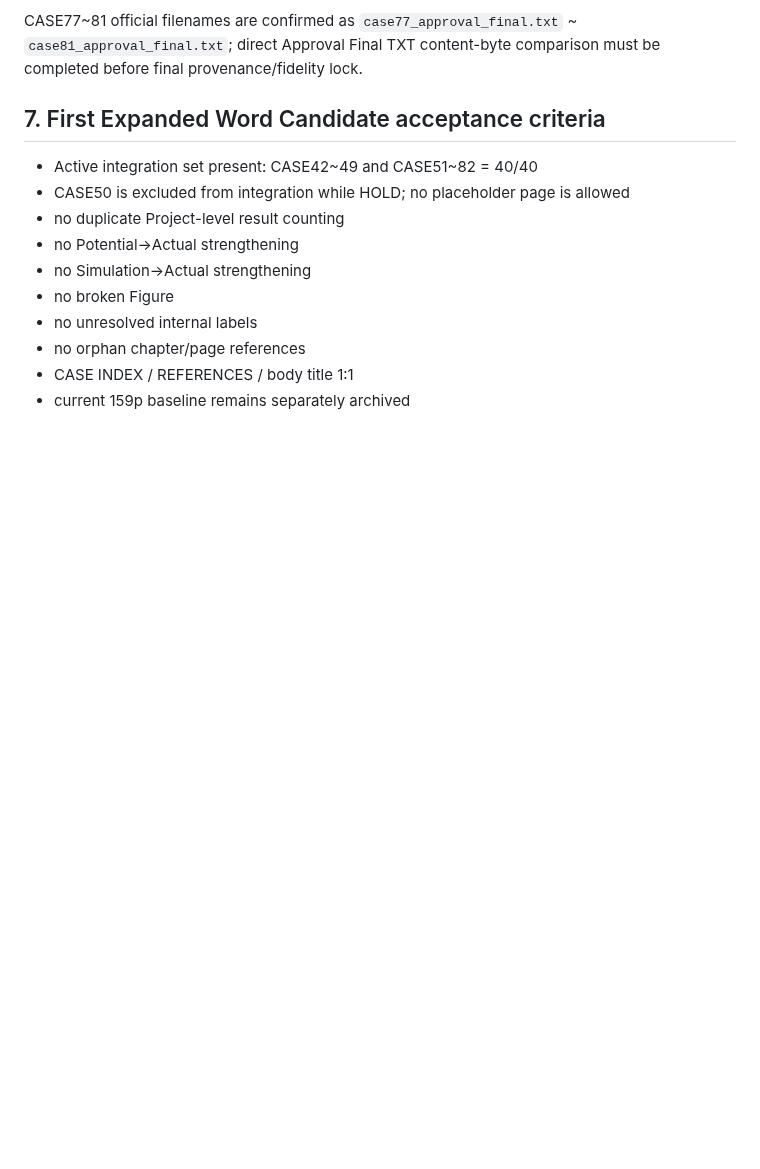
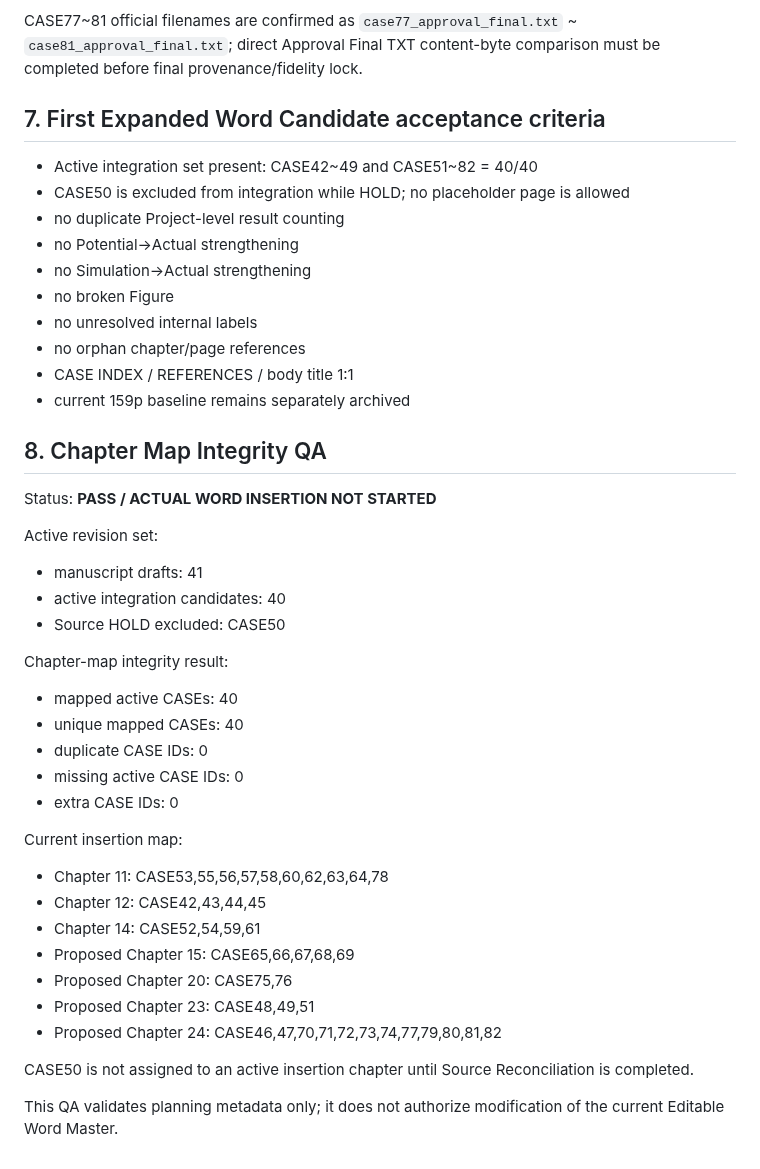
Before and after one commit to sangsoo58/my-website, a Markdown page: docs/PHASE3_WORD_MASTER_INTEGRATION_PLAN.md, the part around the change. Drawn GitHub-style; blank space fills up the shorter version.

Commit message:
Phase 3: record active chapter map integrity in Word integration plan

```diff
--- a/docs/PHASE3_WORD_MASTER_INTEGRATION_PLAN.md
+++ b/docs/PHASE3_WORD_MASTER_INTEGRATION_PLAN.md
@@ -129,3 +129,33 @@ CASE77~81 official filenames are confirmed as `case77_approval_final.txt` ~ `cas
 - no orphan chapter/page references
 - CASE INDEX / REFERENCES / body title 1:1
 - current 159p baseline remains separately archived
+
+
+## 8. Chapter Map Integrity QA
+
+Status: **PASS / ACTUAL WORD INSERTION NOT STARTED**
+
+Active revision set:
+- manuscript drafts: 41
+- active integration candidates: 40
+- Source HOLD excluded: CASE50
+
+Chapter-map integrity result:
+- mapped active CASEs: 40
+- unique mapped CASEs: 40
+- duplicate CASE IDs: 0
+- missing active CASE IDs: 0
+- extra CASE IDs: 0
+
+Current insertion map:
+- Chapter 11: CASE53,55,56,57,58,60,62,63,64,78
+- Chapter 12: CASE42,43,44,45
+- Chapter 14: CASE52,54,59,61
+- Proposed Chapter 15: CASE65,66,67,68,69
+- Proposed Chapter 20: CASE75,76
+- Proposed Chapter 23: CASE48,49,51
+- Proposed Chapter 24: CASE46,47,70,71,72,73,74,77,79,80,81,82
+
+CASE50 is not assigned to an active insertion chapter until Source Reconciliation is completed.
+
+This QA validates planning metadata only; it does not authorize modification of the current Editable Word Master.
```
